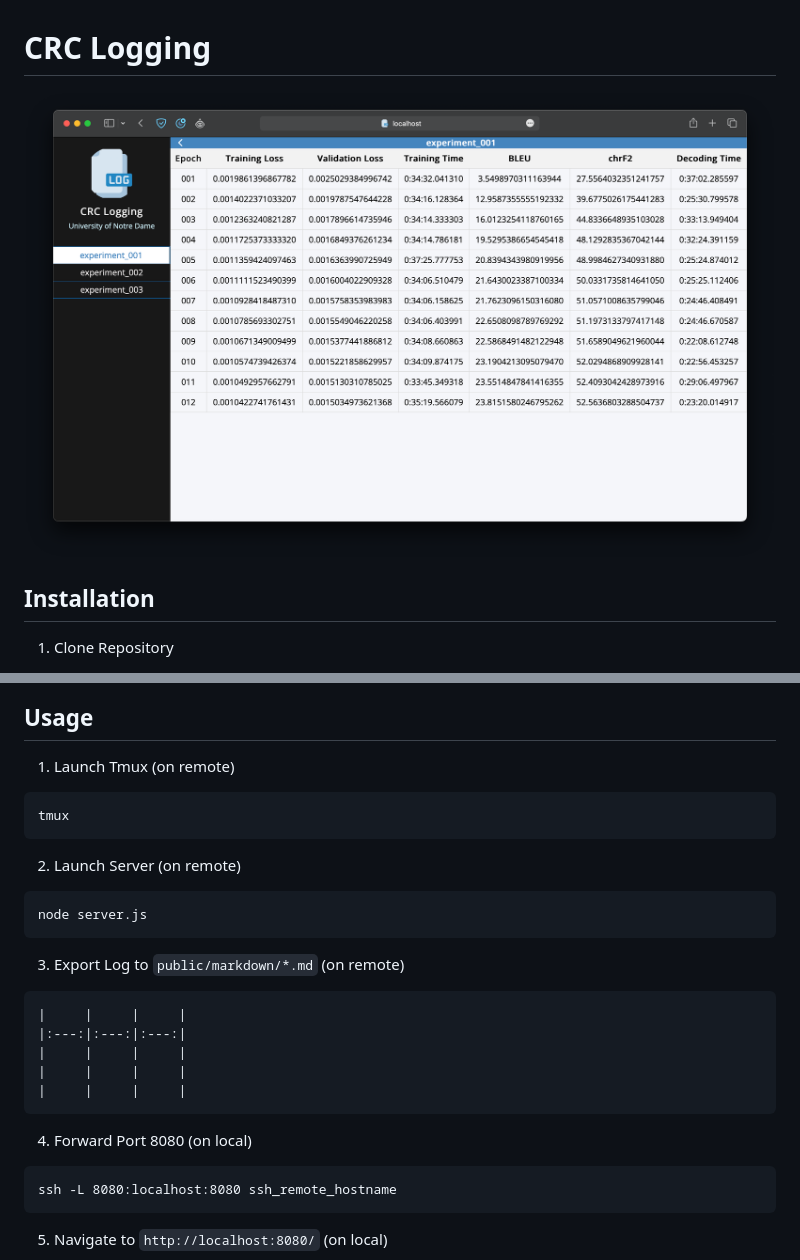
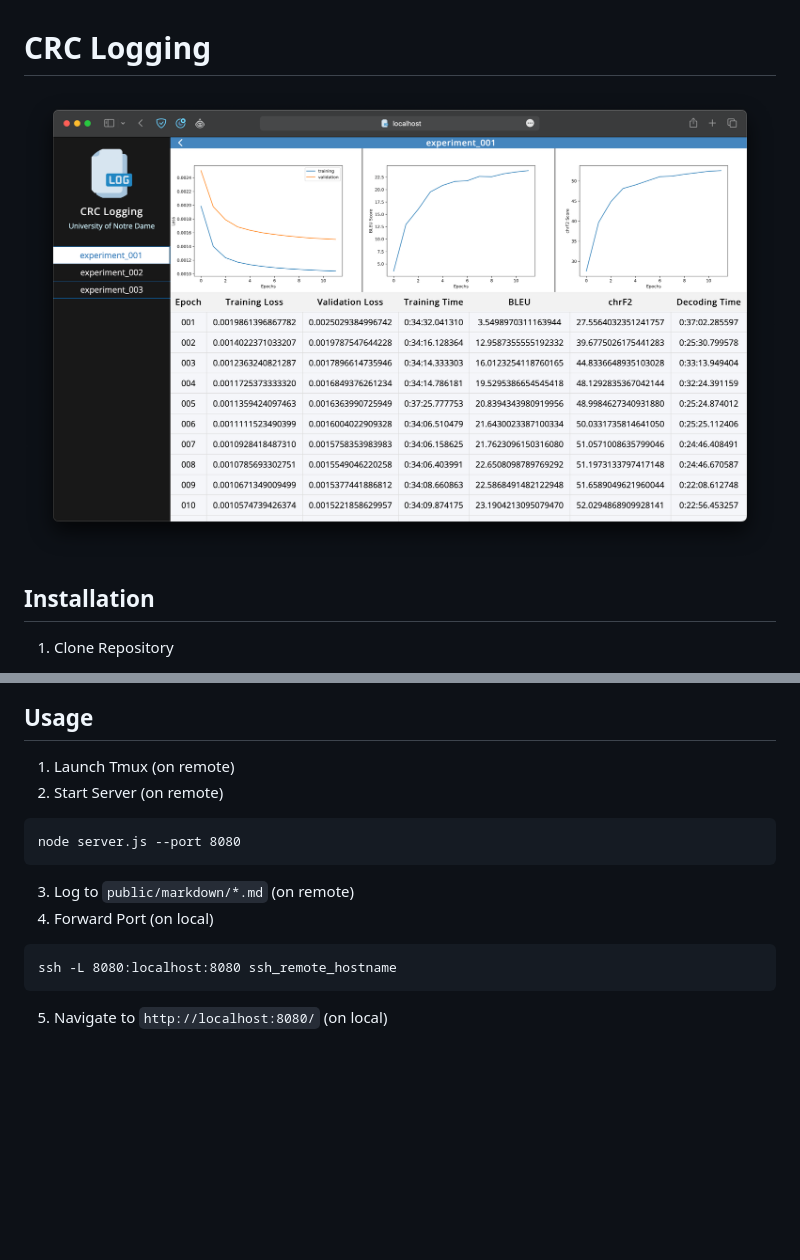
Before and after one commit to kennethsible/crc-logging, a Markdown page: README.md, 2 parts joined by grey strips. Rendered like a GitHub page; pictures changed too: public/images/screenshot.png; blank space fills up the shorter version.

Commit message:
added --port argument to server.js and updated README

````diff
--- a/README.md
+++ b/README.md
@@ -20,22 +20,12 @@ mv /tmp/shampton ~/.npm
 ```
 ## Usage
 1. Launch Tmux (on remote)
+2. Start Server (on remote)
 ```
-tmux
+node server.js --port 8080
 ```
-2. Launch Server (on remote)
-```
-node server.js
-```
-3. Export Log to `public/markdown/*.md` (on remote)
-```
-|     |     |     |
-|:---:|:---:|:---:|
-|     |     |     |
-|     |     |     |
-|     |     |     |
-```
-4. Forward Port 8080 (on local)
+3. Log to `public/markdown/*.md` (on remote)
+4. Forward Port (on local)
 ```
 ssh -L 8080:localhost:8080 ssh_remote_hostname
 ```
````
Also changed, not shown: public/markdown/experiment_001.md (+18 -0 lines), public/images/bleu_plot.png (added), public/images/chrf_plot.png (added), public/images/loss_plot.png (added), 1 other file.
